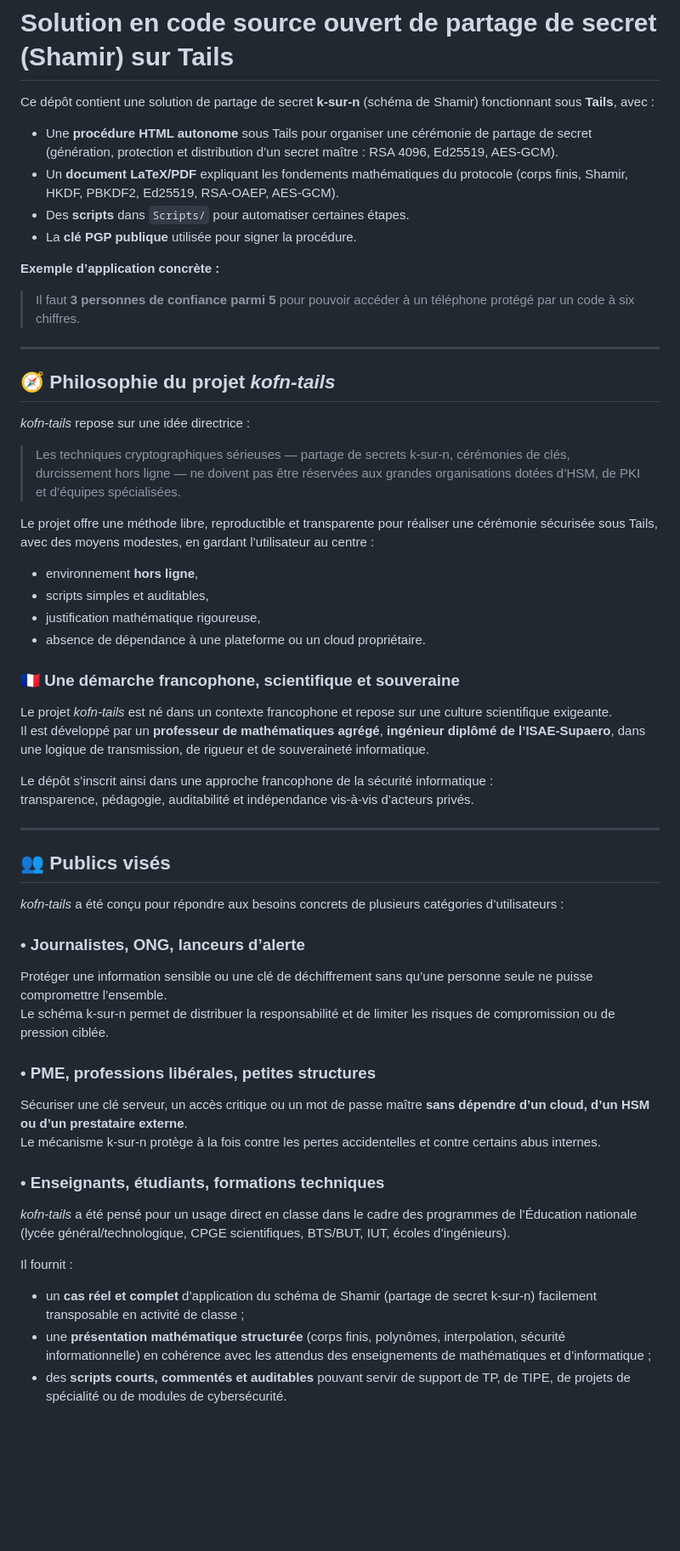
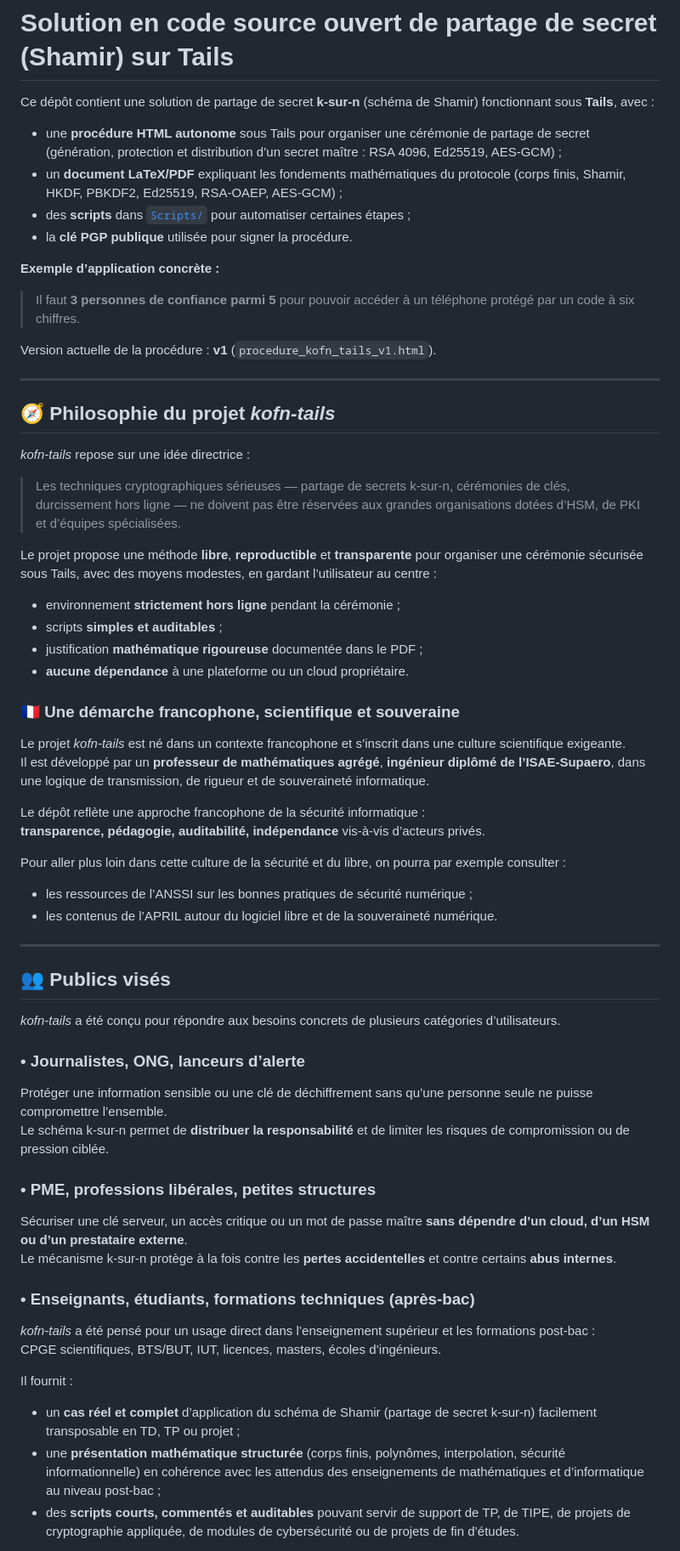
Before and after one commit to philipperackette/kofn-tails, a Markdown page: README.md, the part around the change printed below. Shown: that part at 85% size. Drawn GitHub-style; blank space fills up the shorter version.

```diff
--- a/README.md
+++ b/README.md
@@ -2,13 +2,16 @@
 
 Ce dépôt contient une solution de partage de secret **k-sur-n** (schéma de Shamir) fonctionnant sous **Tails**, avec :
 
-- Une **procédure HTML autonome** sous Tails pour organiser une cérémonie de partage de secret (génération, protection et distribution d’un secret maître : RSA 4096, Ed25519, AES-GCM).
-- Un **document LaTeX/PDF** expliquant les fondements mathématiques du protocole (corps finis, Shamir, HKDF, PBKDF2, Ed25519, RSA-OAEP, AES-GCM).
-- Des **scripts** dans `Scripts/` pour automatiser certaines étapes.
-- La **clé PGP publique** utilisée pour signer la procédure.
+- une **procédure HTML autonome** sous Tails pour organiser une cérémonie de partage de secret (génération, protection et distribution d’un secret maître : RSA 4096, Ed25519, AES-GCM) ;
+- un **document LaTeX/PDF** expliquant les fondements mathématiques du protocole (corps finis, Shamir, HKDF, PBKDF2, Ed25519, RSA-OAEP, AES-GCM) ;
+- des **scripts** dans [`Scripts/`](Scripts/) pour automatiser certaines étapes ;
+- la **clé PGP publique** utilisée pour signer la procédure.
 
 **Exemple d’application concrète :**
+
 > Il faut **3 personnes de confiance parmi 5** pour pouvoir accéder à un téléphone protégé par un code à six chiffres.
+
+Version actuelle de la procédure : **v1** (`procedure_kofn_tails_v1.html`).
 
 ---
 
@@ -18,43 +21,49 @@ Ce dépôt contient une solution de partage de secret **k-sur-n** (schéma de Sh
 
 > Les techniques cryptographiques sérieuses — partage de secrets k-sur-n, cérémonies de clés, durcissement hors ligne — ne doivent pas être réservées aux grandes organisations dotées d’HSM, de PKI et d’équipes spécialisées.
 
-Le projet offre une méthode libre, reproductible et transparente pour réaliser une cérémonie sécurisée sous Tails, avec des moyens modestes, en gardant l’utilisateur au centre :
+Le projet propose une méthode **libre**, **reproductible** et **transparente** pour organiser une cérémonie sécurisée sous Tails, avec des moyens modestes, en gardant l’utilisateur au centre :
 
-- environnement **hors ligne**,
-- scripts simples et auditables,
-- justification mathématique rigoureuse,
-- absence de dépendance à une plateforme ou un cloud propriétaire.
+- environnement **strictement hors ligne** pendant la cérémonie ;
+- scripts **simples et auditables** ;
+- justification **mathématique rigoureuse** documentée dans le PDF ;
+- **aucune dépendance** à une plateforme ou un cloud propriétaire.
 
 ### 🇫🇷 Une démarche francophone, scientifique et souveraine
 
-Le projet *kofn-tails* est né dans un contexte francophone et repose sur une culture scientifique exigeante.
+Le projet *kofn-tails* est né dans un contexte francophone et s’inscrit dans une culture scientifique exigeante.
 Il est développé par un **professeur de mathématiques agrégé**, **ingénieur diplômé de l’ISAE-Supaero**, dans une logique de transmission, de rigueur et de souveraineté informatique.
 
-Le dépôt s’inscrit ainsi dans une approche francophone de la sécurité informatique :
-transparence, pédagogie, auditabilité et indépendance vis-à-vis d’acteurs privés.
+Le dépôt reflète une approche francophone de la sécurité informatique :
+**transparence, pédagogie, auditabilité, indépendance** vis-à-vis d’acteurs privés.
+
+Pour aller plus loin dans cette culture de la sécurité et du libre, on pourra par exemple consulter :
+- les ressources de l’ANSSI sur les bonnes pratiques de sécurité numérique ;
+- les contenus de l’APRIL autour du logiciel libre et de la souveraineté numérique.
 
 ---
 
 ## 👥 Publics visés
 
-*kofn-tails* a été conçu pour répondre aux besoins concrets de plusieurs catégories d’utilisateurs :
+*kofn-tails* a été conçu pour répondre aux besoins concrets de plusieurs catégories d’utilisateurs.
 
 ### • Journalistes, ONG, lanceurs d’alerte
+
 Protéger une information sensible ou une clé de déchiffrement sans qu’une personne seule ne puisse compromettre l’ensemble.
-Le schéma k-sur-n permet de distribuer la responsabilité et de limiter les risques de compromission ou de pression ciblée.
+Le schéma k-sur-n permet de **distribuer la responsabilité** et de limiter les risques de compromission ou de pression ciblée.
 
 ### • PME, professions libérales, petites structures
+
 Sécuriser une clé serveur, un accès critique ou un mot de passe maître **sans dépendre d’un cloud, d’un HSM ou d’un prestataire externe**.
-Le mécanisme k-sur-n protège à la fois contre les pertes accidentelles et contre certains abus internes.
+Le mécanisme k-sur-n protège à la fois contre les **pertes accidentelles** et contre certains **abus internes**.
 
-### • Enseignants, étudiants, formations techniques
+### • Enseignants, étudiants, formations techniques (après-bac)
 
-*kofn-tails* a été pensé pour un usage direct en classe dans le cadre des programmes de l’Éducation nationale
-(lycée général/technologique, CPGE scientifiques, BTS/BUT, IUT, écoles d’ingénieurs).
+*kofn-tails* a été pensé pour un usage direct dans l’enseignement supérieur et les formations post‑bac :
+CPGE scientifiques, BTS/BUT, IUT, licences, masters, écoles d’ingénieurs.
 
 Il fournit :
 
-- un **cas réel et complet** d’application du schéma de Shamir (partage de secret k-sur-n) facilement transposable en activité de classe ;
-- une **présentation mathématique structurée** (corps finis, polynômes, interpolation, sécurité informationnelle) en cohérence avec les attendus des enseignements de mathématiques et d’informatique ;
-- des **scripts courts, commentés et auditables** pouvant servir de support de TP, de TIPE, de projets de spécialité ou de modules de cybersécurité.
+- un **cas réel et complet** d’application du schéma de Shamir (partage de secret k-sur-n) facilement transposable en TD, TP ou projet ;
+- une **présentation mathématique structurée** (corps finis, polynômes, interpolation, sécurité informationnelle) en cohérence avec les attendus des enseignements de mathématiques et d’informatique au niveau post‑bac ;
+- des **scripts courts, commentés et auditables** pouvant servir de support de TP, de TIPE, de projets de cryptographie appliquée, de modules de cybersécurité ou de projets de fin d’études.
 
```
Also changed, not shown: other parts of README.md (+115 -40 lines).
